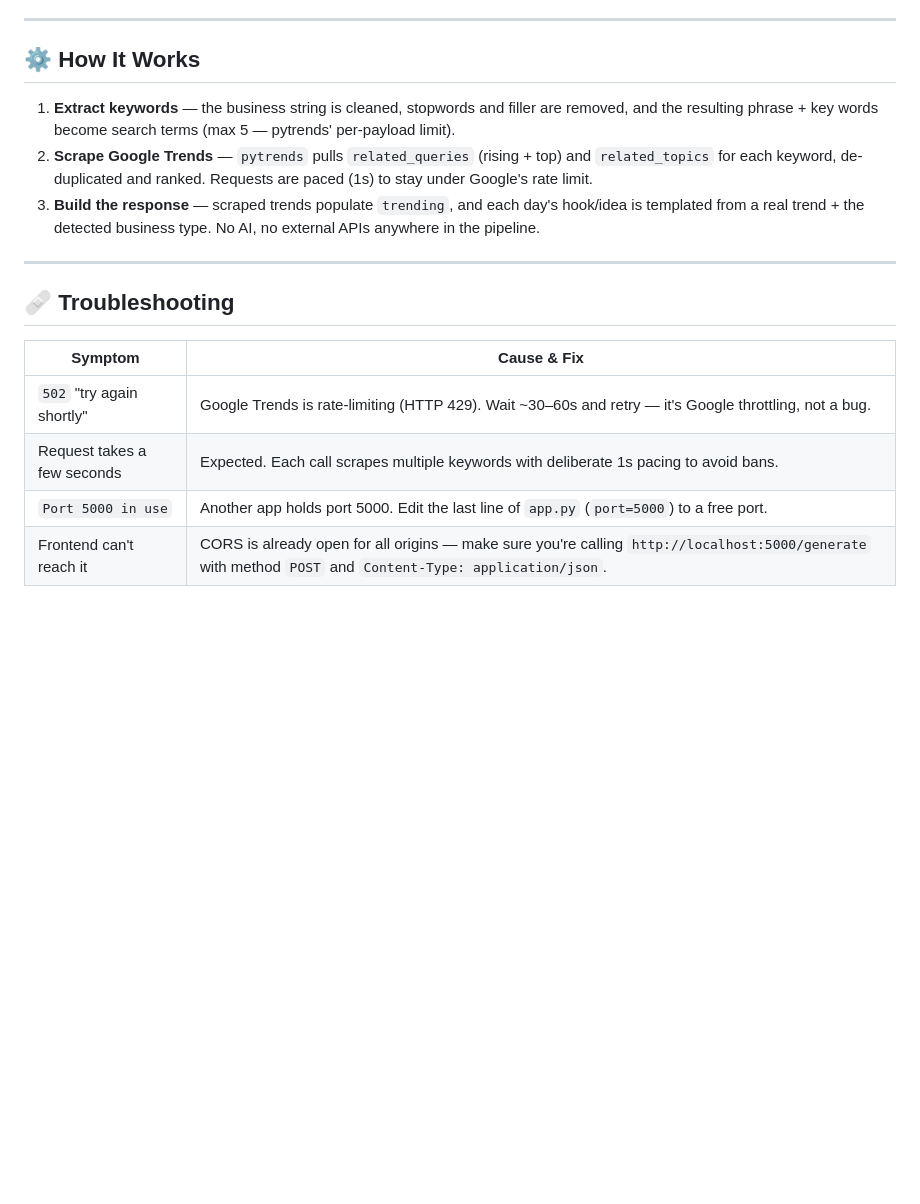
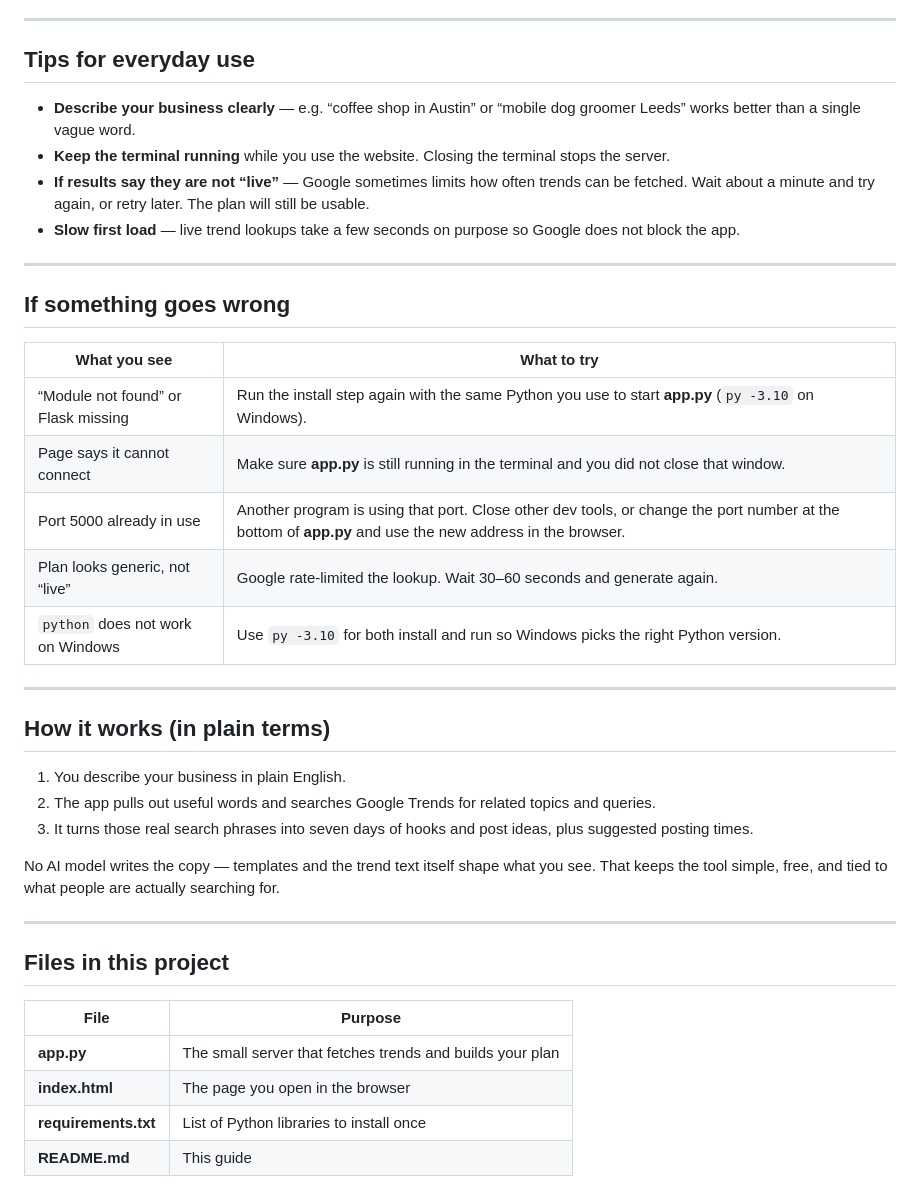
Before and after one commit to trenchsheikh/trendagent, a Markdown page: README.md, the part around one of its changes. GitHub-like rendering; blank space fills up the shorter version.

Commit message:
Rewrite README for non-technical users with plain-language setup guide.
Co-authored-by: Cursor <cursoragent@cursor.com>

```diff
--- a/README.md
+++ b/README.md
@@ -98,25 +69,42 @@ and `idea` is built from a real scraped trend; hooks are kept under 10 words.
 
 ---
 
-## ⚙️ How It Works
+## Tips for everyday use
 
-1. **Extract keywords** — the business string is cleaned, stopwords and
-   filler are removed, and the resulting phrase + key words become search
-   terms (max 5 — pytrends' per-payload limit).
-2. **Scrape Google Trends** — `pytrends` pulls `related_queries` (rising +
-   top) and `related_topics` for each keyword, de-duplicated and ranked.
-   Requests are paced (1s) to stay under Google's rate limit.
-3. **Build the response** — scraped trends populate `trending`, and each
-   day's hook/idea is templated from a real trend + the detected business
-   type. No AI, no external APIs anywhere in the pipeline.
+- **Describe your business clearly** — e.g. “coffee shop in Austin” or “mobile dog groomer Leeds” works better than a single vague word.
+- **Keep the terminal running** while you use the website. Closing the terminal stops the server.
+- **If results say they are not “live”** — Google sometimes limits how often trends can be fetched. Wait about a minute and try again, or retry later. The plan will still be usable.
+- **Slow first load** — live trend lookups take a few seconds on purpose so Google does not block the app.
 
 ---
 
-## 🩹 Troubleshooting
+## If something goes wrong
 
-| Symptom | Cause & Fix |
+| What you see | What to try |
 |---|---|
-| `502` "try again shortly" | Google Trends is rate-limiting (HTTP 429). Wait ~30–60s and retry — it's Google throttling, not a bug. |
-| Request takes a few seconds | Expected. Each call scrapes multiple keywords with deliberate 1s pacing to avoid bans. |
-| `Port 5000 in use` | Another app holds port 5000. Edit the last line of `app.py` (`port=5000`) to a free port. |
-| Frontend can't reach it | CORS is already open for all origins — make sure you're calling `http://localhost:5000/generate` with method `POST` and `Content-Type: application/json`. |
+| “Module not found” or Flask missing | Run the install step again with the same Python you use to start **app.py** (`py -3.10` on Windows). |
+| Page says it cannot connect | Make sure **app.py** is still running in the terminal and you did not close that window. |
+| Port 5000 already in use | Another program is using that port. Close other dev tools, or change the port number at the bottom of **app.py** and use the new address in the browser. |
+| Plan looks generic, not “live” | Google rate-limited the lookup. Wait 30–60 seconds and generate again. |
+| `python` does not work on Windows | Use `py -3.10` for both install and run so Windows picks the right Python version. |
+
+---
+
+## How it works (in plain terms)
+
+1. You describe your business in plain English.
+2. The app pulls out useful words and searches Google Trends for related topics and queries.
+3. It turns those real search phrases into seven days of hooks and post ideas, plus suggested posting times.
+
+No AI model writes the copy — templates and the trend text itself shape what you see. That keeps the tool simple, free, and tied to what people are actually searching for.
+
+---
+
+## Files in this project
+
+| File | Purpose |
+|---|---|
+| **app.py** | The small server that fetches trends and builds your plan |
+| **index.html** | The page you open in the browser |
+| **requirements.txt** | List of Python libraries to install once |
+| **README.md** | This guide |
```
Also changed, not shown: other parts of README.md (+44 -73 lines).
